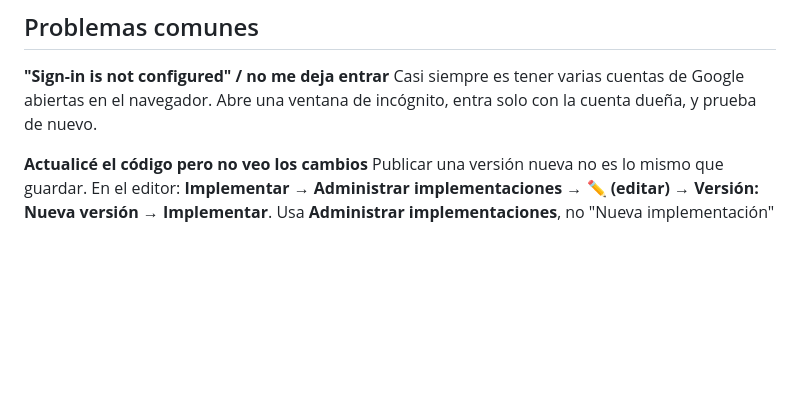
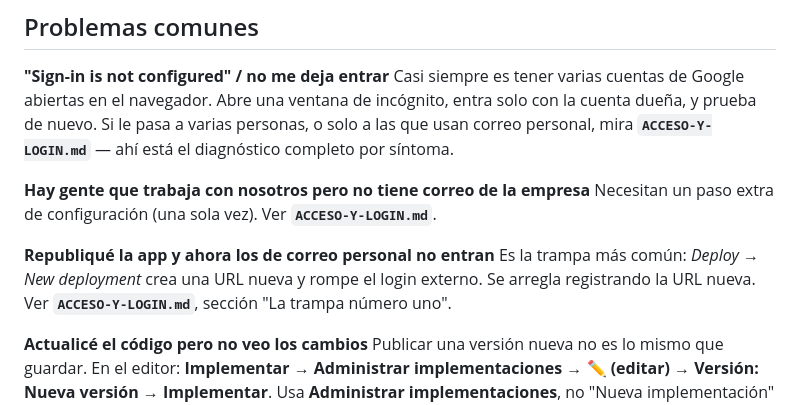
Before and after one commit to jic51/OX-GLASS-WMS, a Markdown page: docs/INSTALL-GUIDE.md, the part around the change. Rendered like a GitHub page; blank space fills up the shorter version.

```diff
--- a/docs/INSTALL-GUIDE.md
+++ b/docs/INSTALL-GUIDE.md
@@ -105,6 +105,17 @@ No lo captures a mano: **Configuración → Importar**. Guarda tu archivo como
 **"Sign-in is not configured" / no me deja entrar**
 Casi siempre es tener varias cuentas de Google abiertas en el navegador. Abre
 una ventana de incógnito, entra solo con la cuenta dueña, y prueba de nuevo.
+Si le pasa a varias personas, o solo a las que usan correo personal, mira
+**`ACCESO-Y-LOGIN.md`** — ahí está el diagnóstico completo por síntoma.
+
+**Hay gente que trabaja con nosotros pero no tiene correo de la empresa**
+Necesitan un paso extra de configuración (una sola vez). Ver
+**`ACCESO-Y-LOGIN.md`**.
+
+**Republiqué la app y ahora los de correo personal no entran**
+Es la trampa más común: *Deploy → New deployment* crea una URL nueva y rompe
+el login externo. Se arregla registrando la URL nueva. Ver
+**`ACCESO-Y-LOGIN.md`**, sección "La trampa número uno".
 
 **Actualicé el código pero no veo los cambios**
 Publicar una versión nueva no es lo mismo que guardar. En el editor:
```
Also changed, not shown: docs/ACCESO-Y-LOGIN.md (added, +254 -0 lines), docs/CUSTOMER-SETUP.md (+7 -0 lines).
